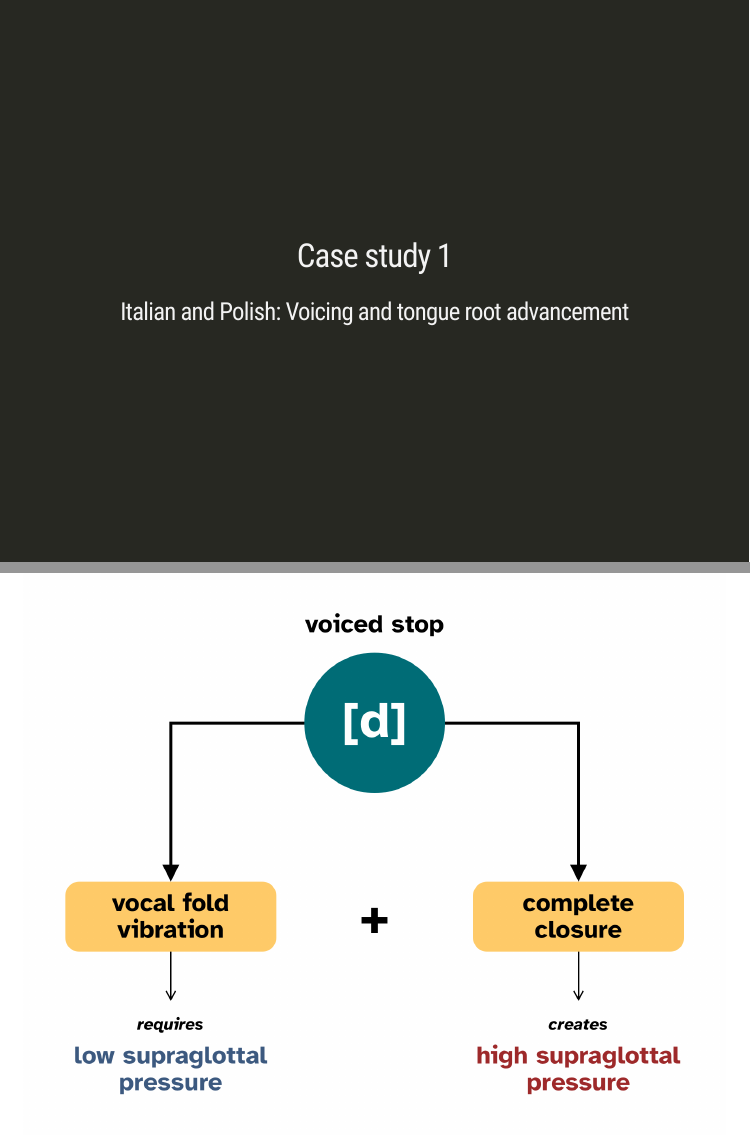
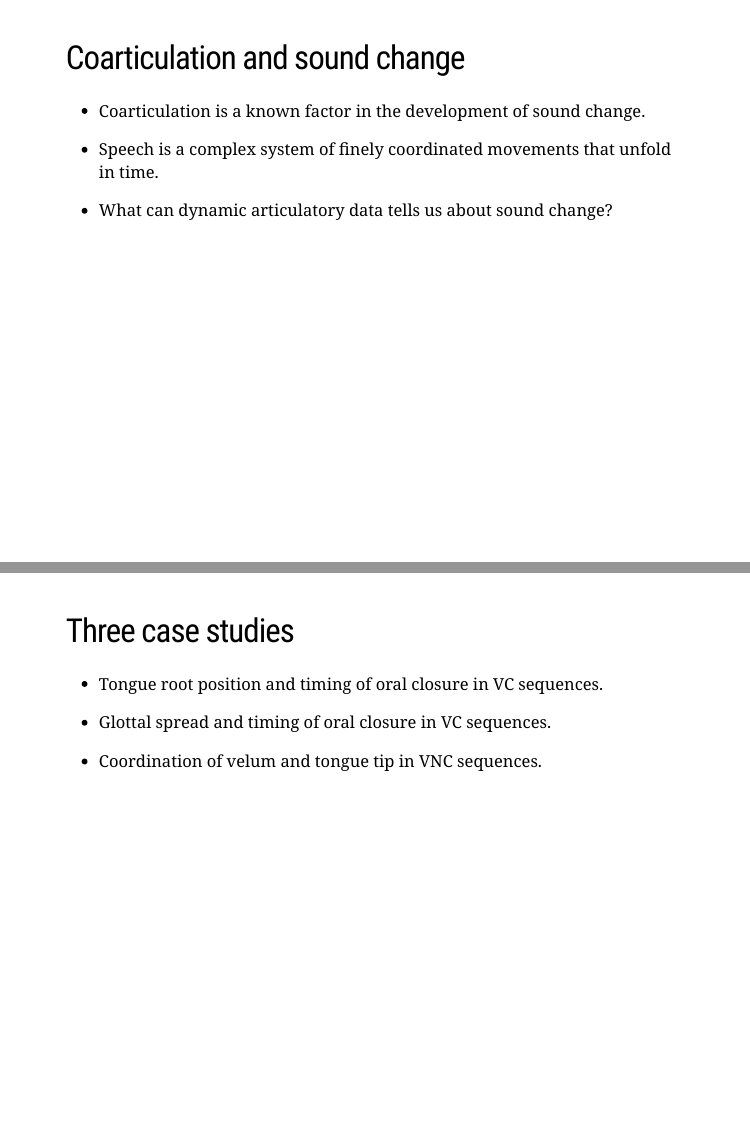
Before and after one commit to stefanocoretta/2021-ocp, an R Markdown document (index.Rmd): pages 3 and 4 of 18 before the commit and pages 3 and 4 of 20 after it, joined at a grey line. Rendered offline with R 4.5, knitr and Pandoc, with nearby package versions; the slides are laid out offline by our stand-in for remark.js, each with all of its steps uncovered, in fonts that may differ from those the slides ask for, and without slide numbers, shadows or browser add-ons; a font, style sheet, LaTeX package, included part or bibliography that could not be used is replaced or left out.

Commit message:
♻️ - edit presentation

```diff
--- a/index.Rmd
+++ b/index.Rmd
@@ -29,6 +29,37 @@ xaringanExtra::use_xaringan_extra(c("panelset", "tachyons"))
 class: center middle inverse
 
 # Background
+
+---
+
+# Coarticulation and sound change
+
+* Coarticulation is a known factor in the development of sound change.
+
+--
+
+* Speech is a complex system of finely coordinated movements that unfold in time.
+
+--
+
+* What can dynamic articulatory data tells us about sound change?
+
+---
+
+# Three case studies
+
+* Tongue root position and timing of oral closure in VC sequences.
+
+* Glottal spread and timing of oral closure in VC sequences.
+
+* Coordination of velum and tongue tip in VNC sequences.
+
+
+
+
+
+
+
 
 ---
 
```
Also changed, not shown: index.Rmd (11 more changed lines).
